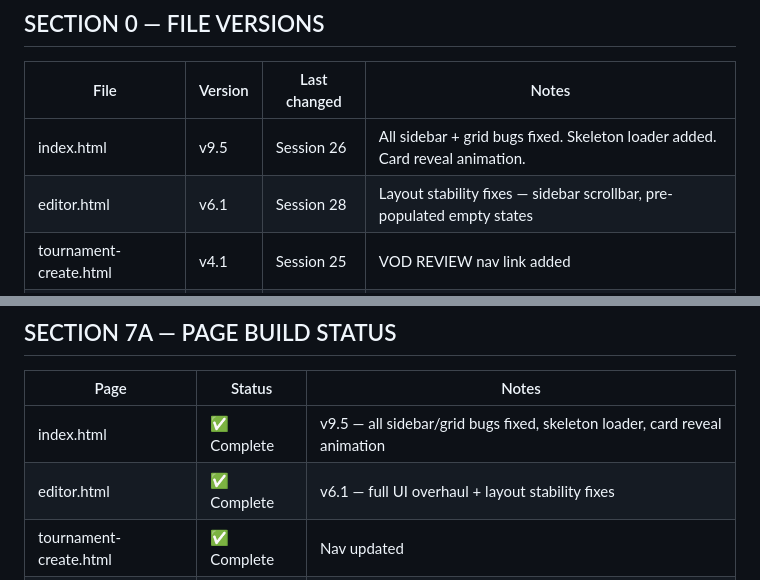
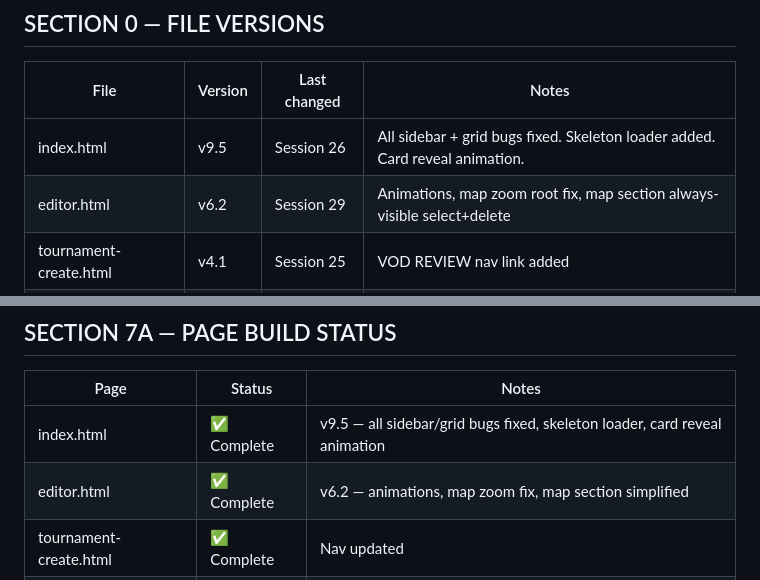
Before and after one commit to itzunimind-cpu/metazone, a Markdown page: METAZONE_HANDOFF_v25.md, 2 parts joined by grey strips. Rendered like a GitHub page.

```diff
--- a/METAZONE_HANDOFF_v25.md
+++ b/METAZONE_HANDOFF_v25.md
@@ -21,7 +21,7 @@
 | File | Version | Last changed | Notes |
 |------|---------|--------------|-------|
 | index.html | v9.5 | Session 26 | All sidebar + grid bugs fixed. Skeleton loader added. Card reveal animation. |
-| editor.html | v6.1 | Session 28 | Layout stability fixes — sidebar scrollbar, pre-populated empty states |
+| editor.html | v6.2 | Session 29 | Animations, map zoom root fix, map section always-visible select+delete |
 | tournament-create.html | v4.1 | Session 25 | VOD REVIEW nav link added |
 | tournament-editor.html | v1.4 | Session 25 | VOD REVIEW nav link added |
 | analytics.html | v2.3 | Session 25 | VOD REVIEW nav link added, active link fixed |
@@ -285,7 +287,7 @@ Session 25 fixed: VOD REVIEW was missing from analytics, player, tournament-crea
 | Page | Status | Notes |
 |------|--------|-------|
 | index.html | ✅ Complete | v9.5 — all sidebar/grid bugs fixed, skeleton loader, card reveal animation |
-| editor.html | ✅ Complete | v6.1 — full UI overhaul + layout stability fixes |
+| editor.html | ✅ Complete | v6.2 — animations, map zoom fix, map section simplified |
 | tournament-create.html | ✅ Complete | Nav updated |
 | tournament-editor.html | ✅ Complete | Nav updated |
 | analytics.html | ✅ Complete | Nav updated, active link fixed |
```
Also changed, not shown: other parts of METAZONE_HANDOFF_v25.md (+11 -5 lines).
